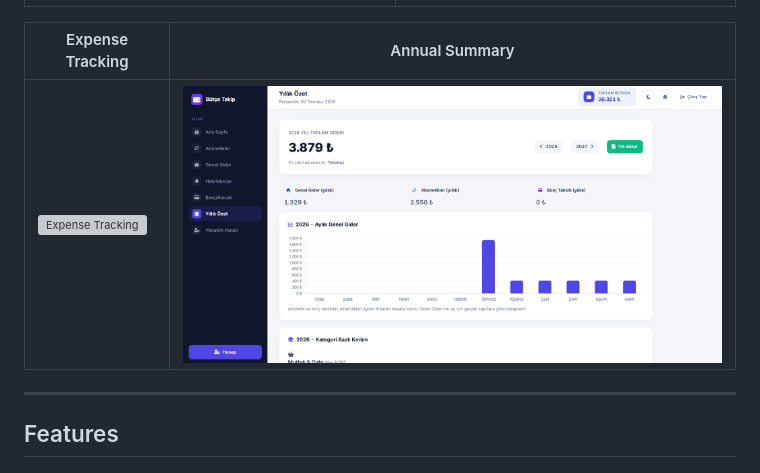
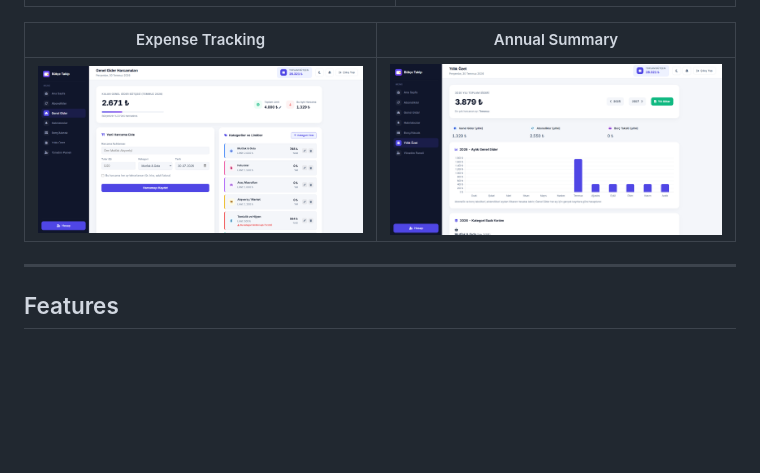
Before and after one commit to Ahmetcnylmz/butce-takip-sistemi, a Markdown page: README.md, the part around the change. GitHub-like rendering; blank space fills up the shorter version; grey boxes are pictures that could not be loaded.

Commit message:
Fix screenshot paths in README.md

```diff
--- a/README.md
+++ b/README.md
@@ -109,7 +109,7 @@ A personal finance management system built with PHP and MySQL that allows you to
 
 | Expense Tracking | Annual Summary |
 |---|---|
-| ![Expense Tracking](screenshots/genelgider.png) | ![Annual Summary](screenshot/yilliközet.png) |
+| ![Expense Tracking](screenshot/genelgider.png) | ![Annual Summary](screenshot/yilliközet.png) |
 
 ---
 
```
